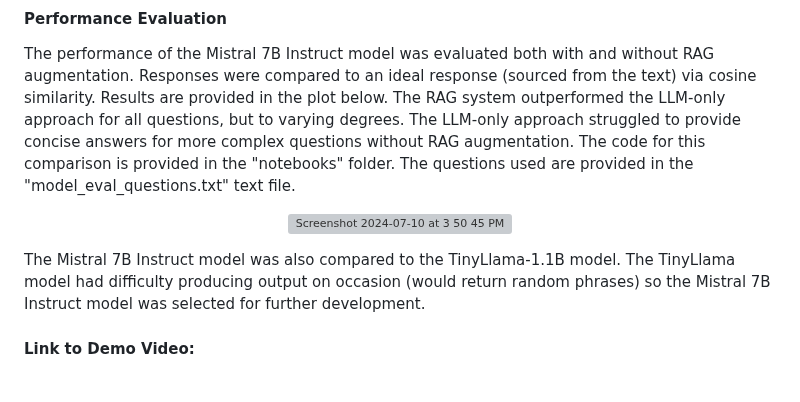
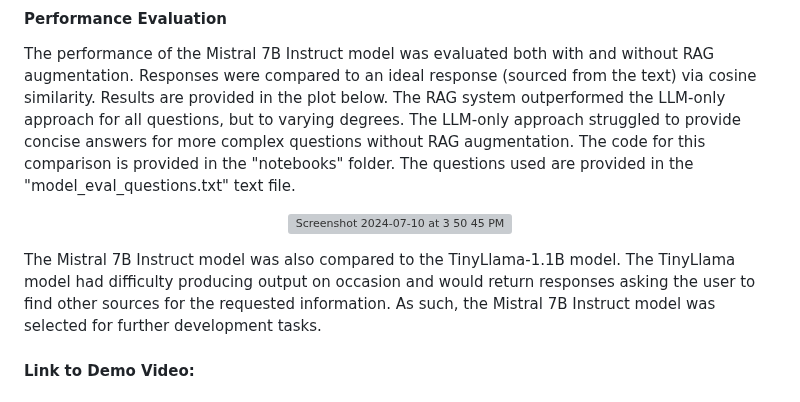
Before and after one commit to jsway1/RetinaRAG, a Markdown page: README.md, the part around the change. Drawn GitHub-style; grey boxes are pictures that could not be loaded.

```diff
--- a/README.md
+++ b/README.md
@@ -26,7 +26,7 @@ The performance of the Mistral 7B Instruct model was evaluated both with and wit
 <img width="600" alt="Screenshot 2024-07-10 at 3 50 45 PM" src="https://github.com/jsway1/RetinaRAG/assets/45215554/4e3d79f4-1b45-4af2-93e9-2d77205a5a6d">
 </p>
 
-The Mistral 7B Instruct model was also compared to the TinyLlama-1.1B	model. The TinyLlama model had difficulty producing output on occasion (would return random phrases) so the Mistral 7B Instruct model was selected for further development.
+The Mistral 7B Instruct model was also compared to the TinyLlama-1.1B	model. The TinyLlama model had difficulty producing output on occasion and would return responses asking the user to find other sources for the requested information. As such, the Mistral 7B Instruct model was selected for further development tasks.
 
 #### Link to Demo Video:
 
```
